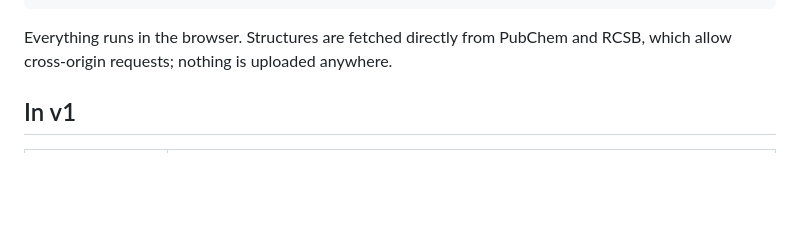
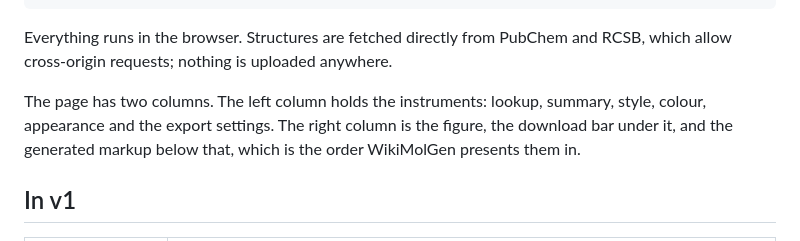
Before and after one commit to Wolren/WikiMolGen2, a Markdown page: docs/SPEC.md, the part around the change. GitHub-like rendering; blank space fills up the shorter version.

Commit message:
Put the download and markup below the figure

```diff
--- a/docs/SPEC.md
+++ b/docs/SPEC.md
@@ -21,6 +21,11 @@ name / CID / SMILES ──► PubChem ──► 3D SDF ──► patinae ──
 
 Everything runs in the browser. Structures are fetched directly from PubChem and RCSB,
 which allow cross-origin requests; nothing is uploaded anywhere.
+
+The page has two columns. The left column holds the instruments: lookup, summary, style,
+colour, appearance and the export settings. The right column is the figure, the download
+bar under it, and the generated markup below that, which is the order WikiMolGen presents
+them in.
 
 ## In v1
 
```
Also changed, not shown: README.md (+1 -1 lines), docs/colour-panel.png, docs/screenshot.png, 4 other files.
